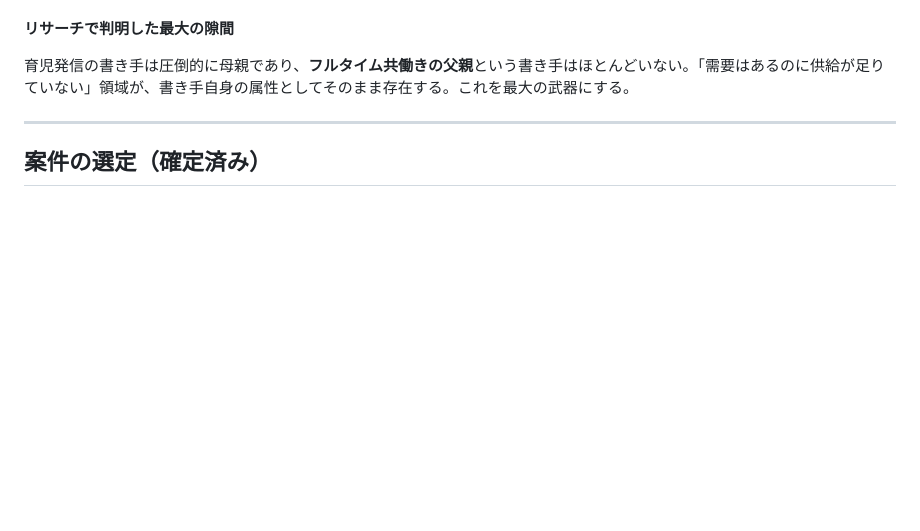
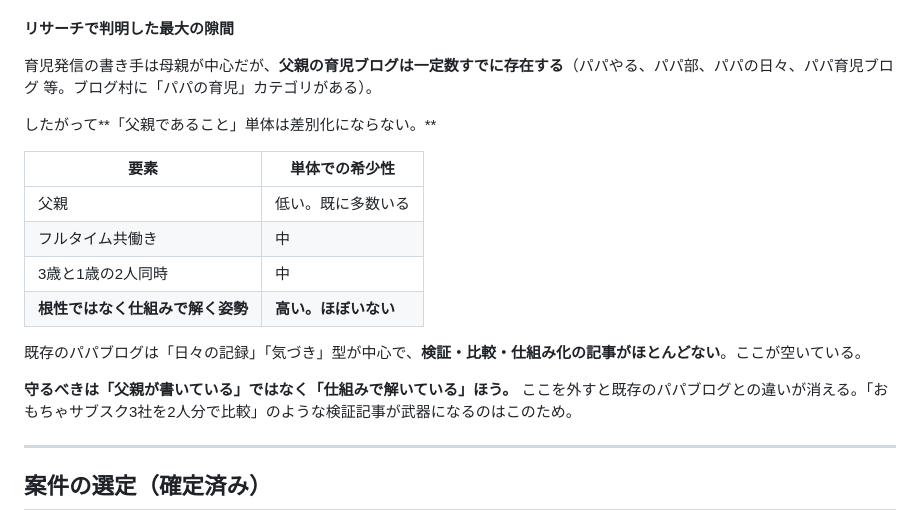
Before and after one commit to sbtyuu0110-blip/task-scheduler, a Markdown page: docs/note-blog-monetization.md, the part around the change. GitHub-like rendering; blank space fills up the shorter version.

```diff
--- a/docs/note-blog-monetization.md
+++ b/docs/note-blog-monetization.md
@@ -71,7 +71,20 @@ Yahoo!知恵袋とX検索で本音を拾う。育児で対価を払ってでも
 
 **リサーチで判明した最大の隙間**
 
-育児発信の書き手は圧倒的に母親であり、**フルタイム共働きの父親**という書き手はほとんどいない。「需要はあるのに供給が足りていない」領域が、書き手自身の属性としてそのまま存在する。これを最大の武器にする。
+育児発信の書き手は母親が中心だが、**父親の育児ブログは一定数すでに存在する**（パパやる、パパ部、パパの日々、パパ育児ブログ 等。ブログ村に「パパの育児」カテゴリがある）。
+
+したがって**「父親であること」単体は差別化にならない。**
+
+| 要素 | 単体での希少性 |
+|---|---|
+| 父親 | 低い。既に多数いる |
+| フルタイム共働き | 中 |
+| 3歳と1歳の2人同時 | 中 |
+| **根性ではなく仕組みで解く姿勢** | **高い。ほぼいない** |
+
+既存のパパブログは「日々の記録」「気づき」型が中心で、**検証・比較・仕組み化の記事がほとんどない**。ここが空いている。
+
+**守るべきは「父親が書いている」ではなく「仕組みで解いている」ほう。** ここを外すと既存のパパブログとの違いが消える。「おもちゃサブスク3社を2人分で比較」のような検証記事が武器になるのはこのため。
 
 ---
 
```
Also changed, not shown: docs/wordpress-setup.md (+14 -1 lines).
